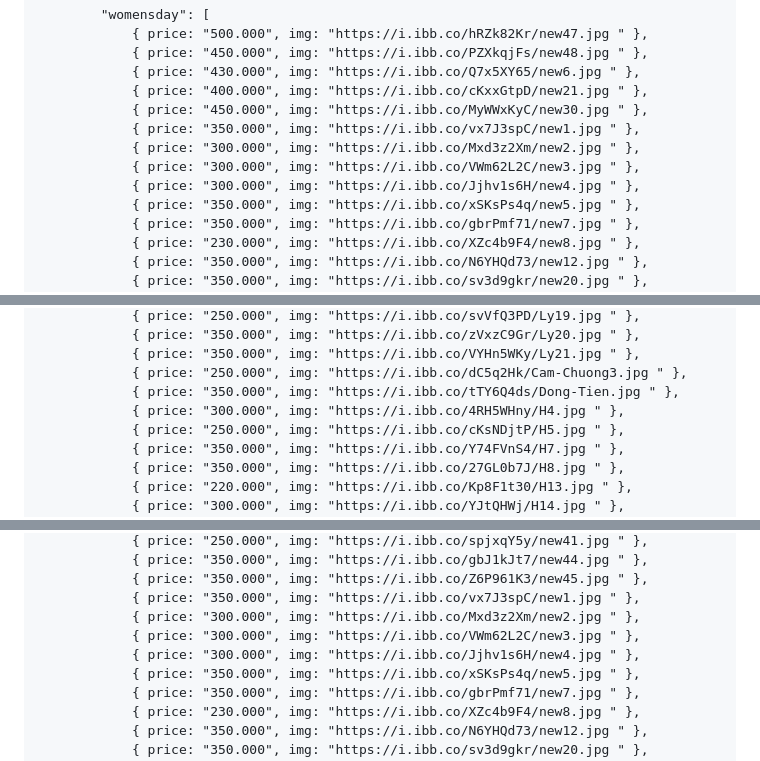
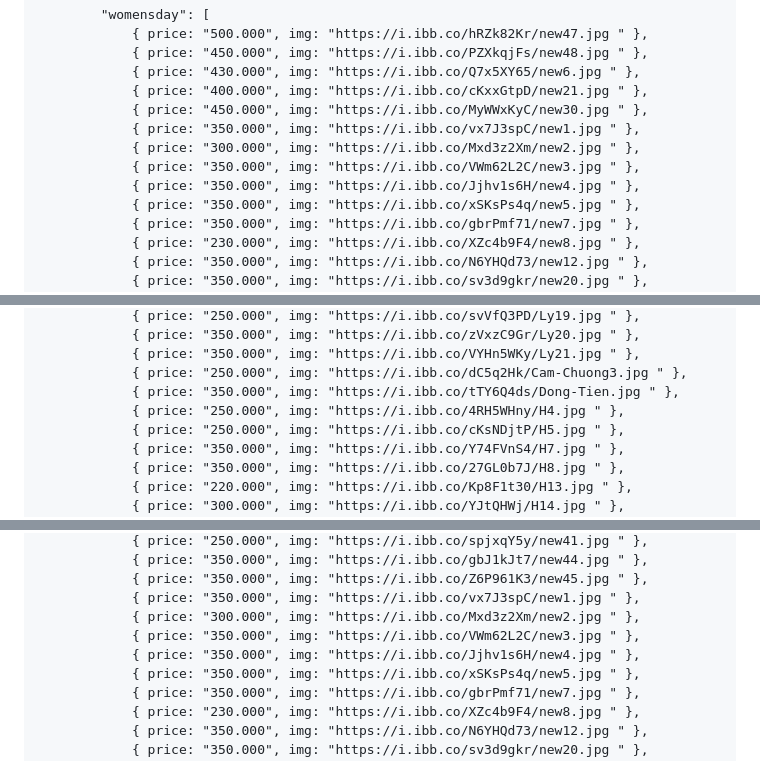
Before and after one commit to nganhhthu-byte/meo-flowers, a Markdown page: README.md, 3 parts joined by grey strips. Rendered like a GitHub page.

```diff
--- a/README.md
+++ b/README.md
@@ -427,8 +429,8 @@
                 { price: "450.000", img: "https://i.ibb.co/MyWWxKyC/new30.jpg " },
                 { price: "350.000", img: "https://i.ibb.co/vx7J3spC/new1.jpg " },
                 { price: "300.000", img: "https://i.ibb.co/Mxd3z2Xm/new2.jpg " },
-                { price: "300.000", img: "https://i.ibb.co/VWm62L2C/new3.jpg " },
-                { price: "300.000", img: "https://i.ibb.co/Jjhv1s6H/new4.jpg " },
+                { price: "350.000", img: "https://i.ibb.co/VWm62L2C/new3.jpg " },
+                { price: "350.000", img: "https://i.ibb.co/Jjhv1s6H/new4.jpg " },
                 { price: "350.000", img: "https://i.ibb.co/xSKsPs4q/new5.jpg " },
                 { price: "350.000", img: "https://i.ibb.co/gbrPmf71/new7.jpg " },
                 { price: "230.000", img: "https://i.ibb.co/XZc4b9F4/new8.jpg " },
@@ -506,7 +508,7 @@
                 { price: "350.000", img: "https://i.ibb.co/VYHn5WKy/Ly21.jpg " },
                 { price: "250.000", img: "https://i.ibb.co/dC5q2Hk/Cam-Chuong3.jpg " },
                 { price: "350.000", img: "https://i.ibb.co/tTY6Q4ds/Dong-Tien.jpg " },
-                { price: "300.000", img: "https://i.ibb.co/4RH5WHny/H4.jpg " },
+                { price: "250.000", img: "https://i.ibb.co/4RH5WHny/H4.jpg " },
                 { price: "250.000", img: "https://i.ibb.co/cKsNDjtP/H5.jpg " },
                 { price: "350.000", img: "https://i.ibb.co/Y74FVnS4/H7.jpg " },
                 { price: "350.000", img: "https://i.ibb.co/27GL0b7J/H8.jpg " },
@@ -689,8 +691,8 @@
                 { price: "350.000", img: "https://i.ibb.co/Z6P961K3/new45.jpg " },
                 { price: "350.000", img: "https://i.ibb.co/vx7J3spC/new1.jpg " },
                 { price: "300.000", img: "https://i.ibb.co/Mxd3z2Xm/new2.jpg " },
-                { price: "300.000", img: "https://i.ibb.co/VWm62L2C/new3.jpg " },
-                { price: "300.000", img: "https://i.ibb.co/Jjhv1s6H/new4.jpg " },
+                { price: "350.000", img: "https://i.ibb.co/VWm62L2C/new3.jpg " },
+                { price: "350.000", img: "https://i.ibb.co/Jjhv1s6H/new4.jpg " },
                 { price: "350.000", img: "https://i.ibb.co/xSKsPs4q/new5.jpg " },
                 { price: "350.000", img: "https://i.ibb.co/gbrPmf71/new7.jpg " },
                 { price: "230.000", img: "https://i.ibb.co/XZc4b9F4/new8.jpg " },
```
Also changed, not shown: other parts of README.md (+3 -1 lines).
